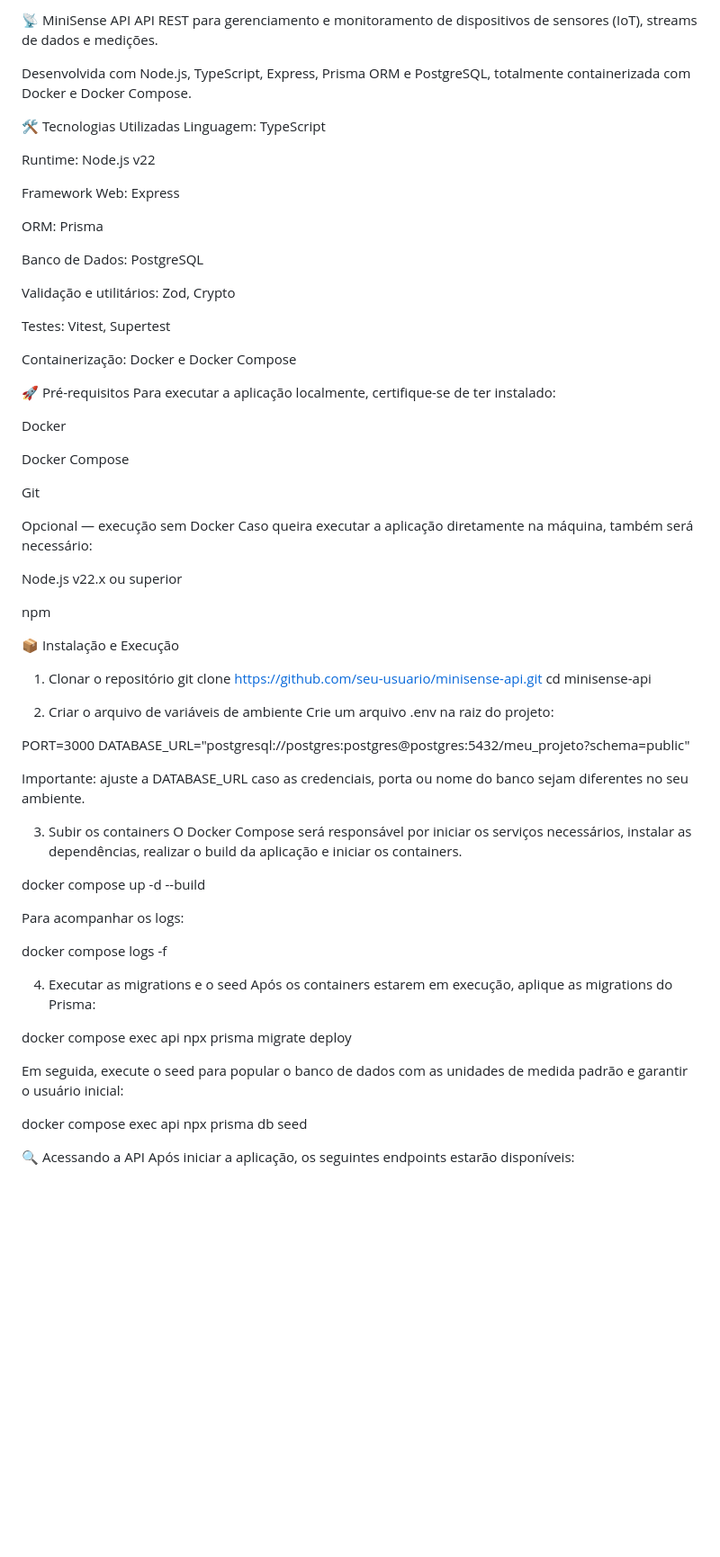
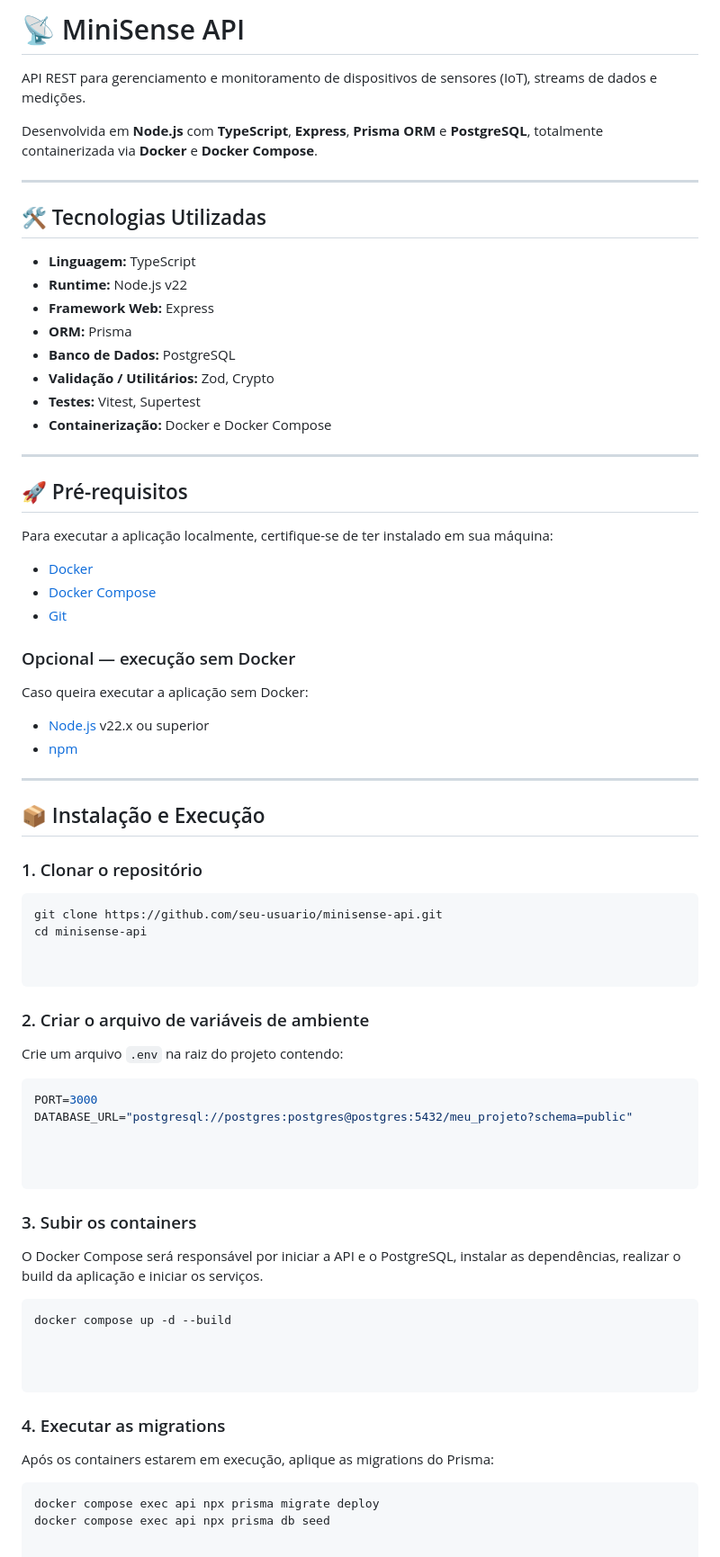
Before and after one commit to DanielBZoppi/minisense-api, a Markdown page: README.md, the part around one of its changes. Shown at 90% size. GitHub-like rendering; blank space fills up the shorter version.

````diff
--- a/README.md
+++ b/README.md
@@ -1,72 +1,78 @@
-📡 MiniSense API
+# 📡 MiniSense API
+
 API REST para gerenciamento e monitoramento de dispositivos de sensores (IoT), streams de dados e medições.
 
-Desenvolvida com Node.js, TypeScript, Express, Prisma ORM e PostgreSQL, totalmente containerizada com Docker e Docker Compose.
+Desenvolvida em **Node.js** com **TypeScript**, **Express**, **Prisma ORM** e **PostgreSQL**, totalmente containerizada via **Docker** e **Docker Compose**.
 
-🛠️ Tecnologias Utilizadas
-Linguagem: TypeScript
+---
 
-Runtime: Node.js v22
+## 🛠️ Tecnologias Utilizadas
 
-Framework Web: Express
+- **Linguagem:** TypeScript
+- **Runtime:** Node.js v22
+- **Framework Web:** Express
+- **ORM:** Prisma
+- **Banco de Dados:** PostgreSQL
+- **Validação / Utilitários:** Zod, Crypto
+- **Testes:** Vitest, Supertest
+- **Containerização:** Docker e Docker Compose
 
-ORM: Prisma
+---
 
-Banco de Dados: PostgreSQL
+## 🚀 Pré-requisitos
 
-Validação e utilitários: Zod, Crypto
+Para executar a aplicação localmente, certifique-se de ter instalado em sua máquina:
 
-Testes: Vitest, Supertest
+- [Docker](https://docs.docker.com/get-docker/)
+- [Docker Compose](https://docs.docker.com/compose/)
+- [Git](https://git-scm.com/)
 
-Containerização: Docker e Docker Compose
+### Opcional — execução sem Docker
 
-🚀 Pré-requisitos
-Para executar a aplicação localmente, certifique-se de ter instalado:
+Caso queira executar a aplicação sem Docker:
 
-Docker
+- [Node.js](https://nodejs.org/) v22.x ou superior
+- [npm](https://www.npmjs.com/)
 
-Docker Compose
+---
 
-Git
+## 📦 Instalação e Execução
 
-Opcional — execução sem Docker
-Caso queira executar a aplicação diretamente na máquina, também será necessário:
+### 1. Clonar o repositório
 
-Node.js v22.x ou superior
-
-npm
-
-📦 Instalação e Execução
-1. Clonar o repositório
+```bash
 git clone https://github.com/seu-usuario/minisense-api.git
 cd minisense-api
 
-2. Criar o arquivo de variáveis de ambiente
-Crie um arquivo .env na raiz do projeto:
 
+```
+### 2. Criar o arquivo de variáveis de ambiente
+
+Crie um arquivo `.env` na raiz do projeto contendo:
+
+```bash
 PORT=3000
 DATABASE_URL="postgresql://postgres:postgres@postgres:5432/meu_projeto?schema=public"
 
-Importante: ajuste a DATABASE_URL caso as credenciais, porta ou nome do banco sejam diferentes no seu ambiente.
 
-3. Subir os containers
-O Docker Compose será responsável por iniciar os serviços necessários, instalar as dependências, realizar o build da aplicação e iniciar os containers.
 
+```
+### 3. Subir os containers
+
+O Docker Compose será responsável por iniciar a API e o PostgreSQL, instalar as dependências, realizar o build da aplicação e iniciar os serviços.
+
+```bash
 docker compose up -d --build
 
-Para acompanhar os logs:
 
-docker compose logs -f
 
-4. Executar as migrations e o seed
+```
+### 4. Executar as migrations
+
 Após os containers estarem em execução, aplique as migrations do Prisma:
 
+```bash
 docker compose exec api npx prisma migrate deploy
-
-Em seguida, execute o seed para popular o banco de dados com as unidades de medida padrão e garantir o usuário inicial:
-
 docker compose exec api npx prisma db seed
 
-🔍 Acessando a API
-Após iniciar a aplicação, os seguintes endpoints estarão disponíveis:
 
````
Also changed, not shown: other parts of README.md (+106 -94 lines).
